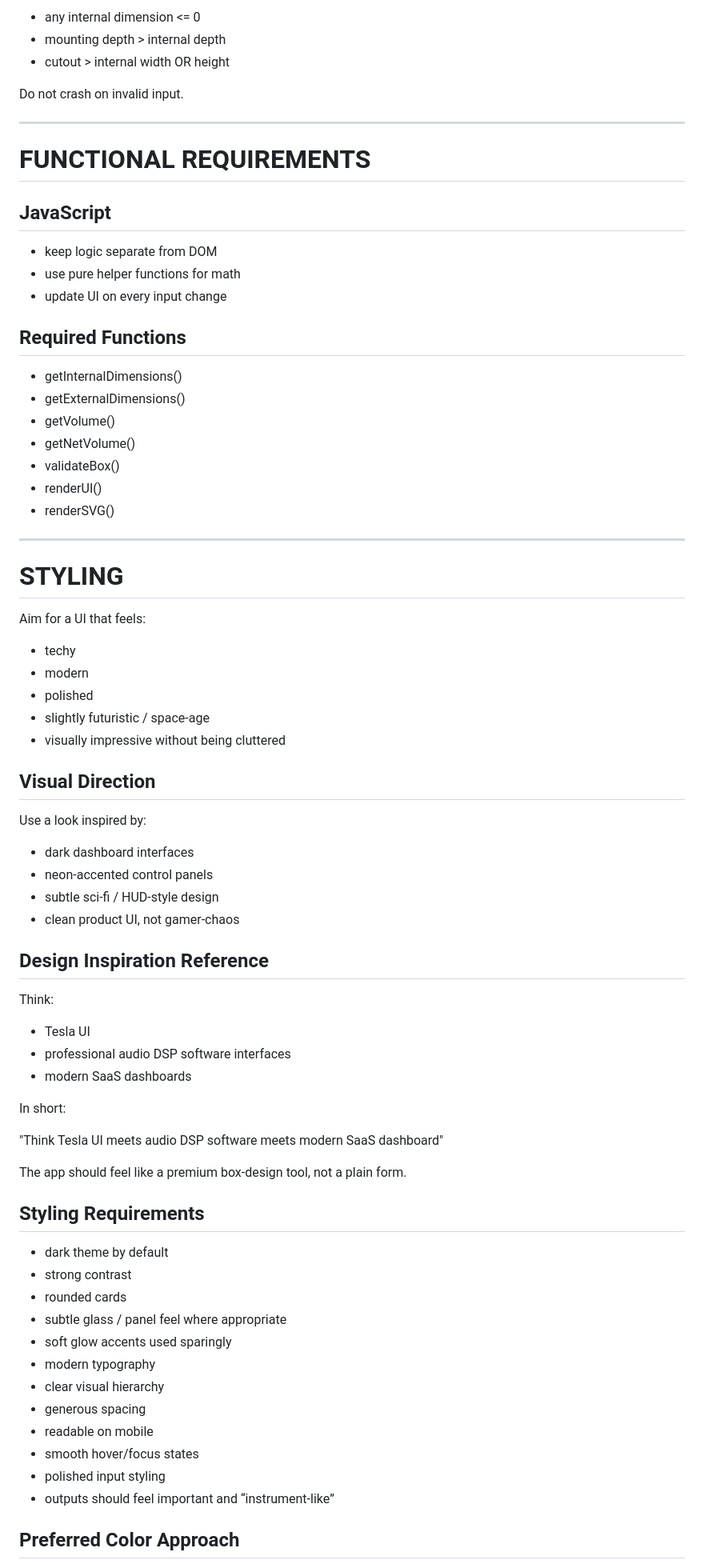
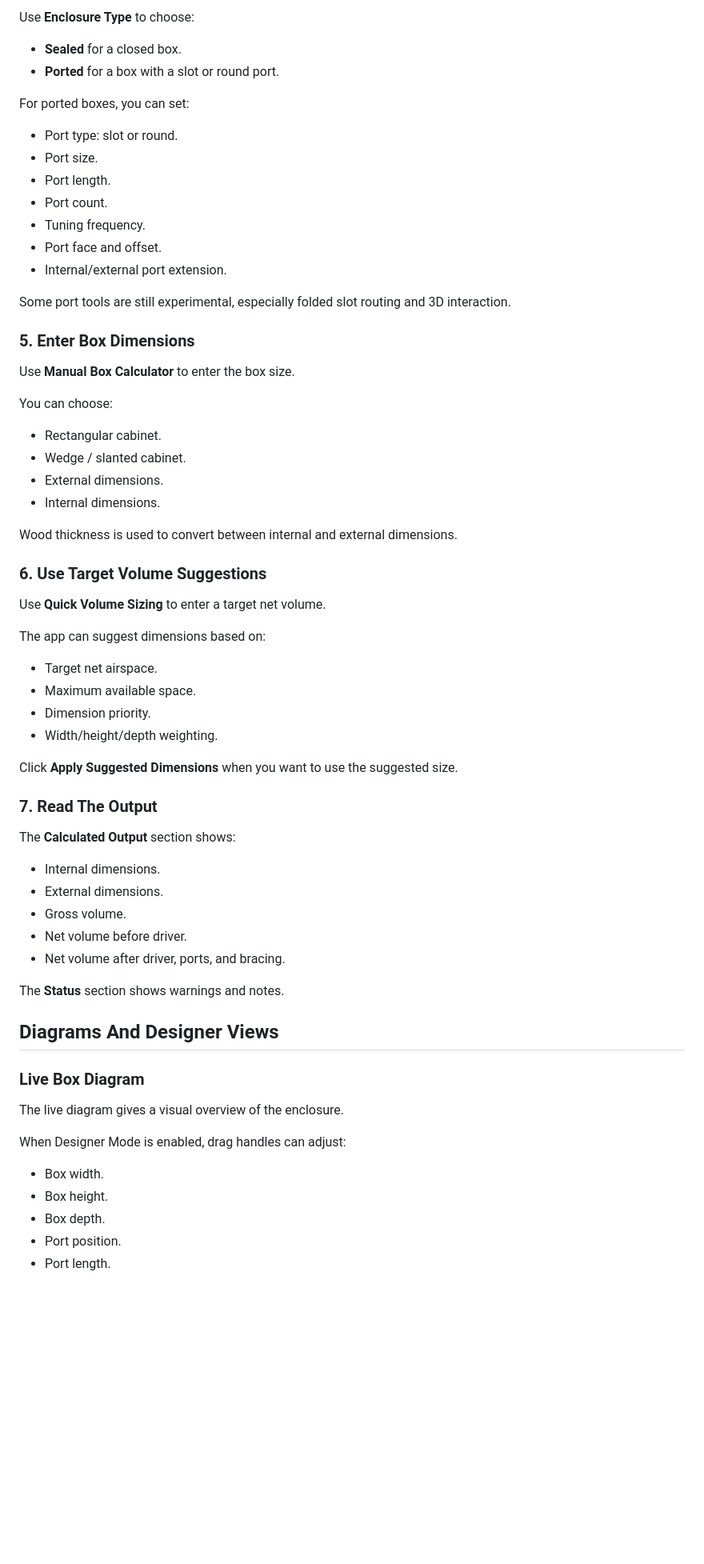
Before and after one commit to np80286/boxBuilder3000, a Markdown page: readme.md, the part around one of its changes. Shown at 80% size. GitHub-like rendering; blank space fills up the shorter version.

Commit message:
Converted readme.md

```diff
--- a/readme.md
+++ b/readme.md
@@ -158,79 +88,70 @@ Show warnings if:
 
-- any internal dimension <= 0
-- mounting depth > internal depth
-- cutout > internal width OR height
+Use **Enclosure Type** to choose:
 
-Do not crash on invalid input.
+- **Sealed** for a closed box.
+- **Ported** for a box with a slot or round port.
 
----
+For ported boxes, you can set:
 
-# FUNCTIONAL REQUIREMENTS
+- Port type: slot or round.
+- Port size.
+- Port length.
+- Port count.
+- Tuning frequency.
+- Port face and offset.
+- Internal/external port extension.
 
-## JavaScript
+Some port tools are still experimental, especially folded slot routing and 3D interaction.
 
-- keep logic separate from DOM
-- use pure helper functions for math
-- update UI on every input change
+### 5. Enter Box Dimensions
 
-## Required Functions
+Use **Manual Box Calculator** to enter the box size.
 
-- getInternalDimensions()
-- getExternalDimensions()
-- getVolume()
-- getNetVolume()
-- validateBox()
-- renderUI()
-- renderSVG()
+You can choose:
 
----
+- Rectangular cabinet.
+- Wedge / slanted cabinet.
+- External dimensions.
+- Internal dimensions.
 
-# STYLING
+Wood thickness is used to convert between internal and external dimensions.
 
-Aim for a UI that feels:
+### 6. Use Target Volume Suggestions
 
-- techy
-- modern
-- polished
-- slightly futuristic / space-age
-- visually impressive without being cluttered
+Use **Quick Volume Sizing** to enter a target net volume.
 
-## Visual Direction
+The app can suggest dimensions based on:
 
-Use a look inspired by:
+- Target net airspace.
+- Maximum available space.
+- Dimension priority.
+- Width/height/depth weighting.
 
-- dark dashboard interfaces
-- neon-accented control panels
-- subtle sci-fi / HUD-style design
-- clean product UI, not gamer-chaos
+Click **Apply Suggested Dimensions** when you want to use the suggested size.
 
-## Design Inspiration Reference
+### 7. Read The Output
 
-Think:
+The **Calculated Output** section shows:
 
-- Tesla UI
-- professional audio DSP software interfaces
-- modern SaaS dashboards
+- Internal dimensions.
+- External dimensions.
+- Gross volume.
+- Net volume before driver.
+- Net volume after driver, ports, and bracing.
 
-In short:
+The **Status** section shows warnings and notes.
 
-"Think Tesla UI meets audio DSP software meets modern SaaS dashboard"
+## Diagrams And Designer Views
 
-The app should feel like a premium box-design tool, not a plain form.
+### Live Box Diagram
 
-## Styling Requirements
+The live diagram gives a visual overview of the enclosure.
 
-- dark theme by default
-- strong contrast
-- rounded cards
-- subtle glass / panel feel where appropriate
-- soft glow accents used sparingly
-- modern typography
-- clear visual hierarchy
-- generous spacing
-- readable on mobile
-- smooth hover/focus states
-- polished input styling
-- outputs should feel important and “instrument-like”
+When Designer Mode is enabled, drag handles can adjust:
 
-## Preferred Color Approach
+- Box width.
+- Box height.
+- Box depth.
+- Port position.
+- Port length.
 
```
Also changed, not shown: other parts of readme.md (+127 -311 lines).
